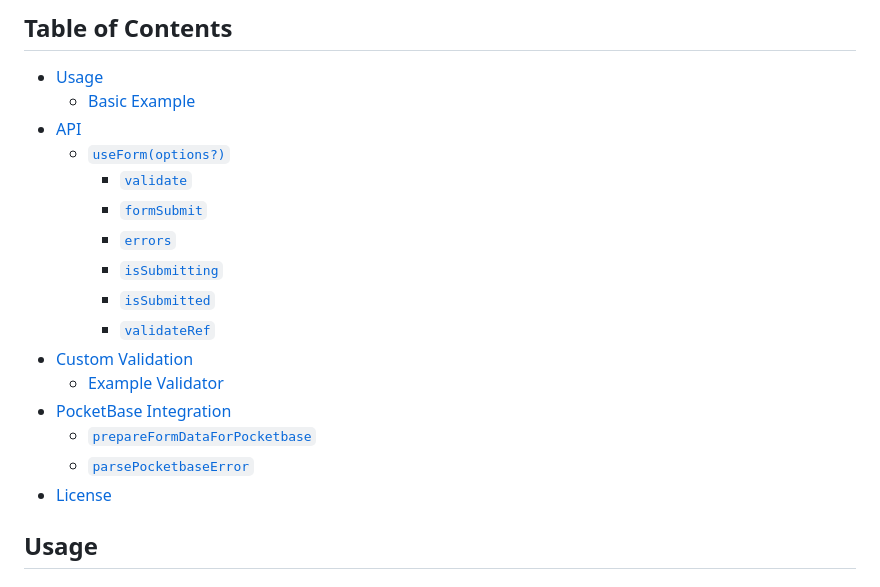
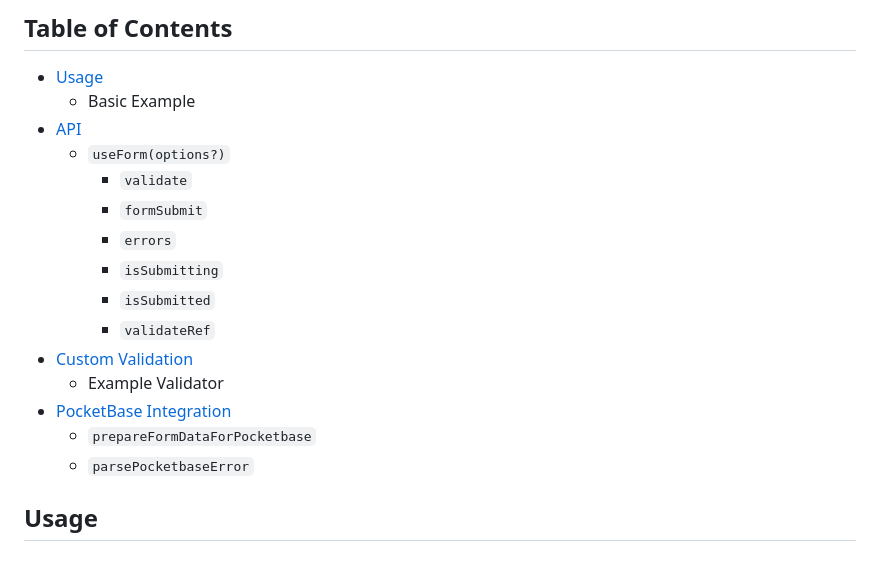
Before and after one commit to odama626/solid-validation, a Markdown page: readme.md, the part around the change. GitHub-like rendering.

```diff
--- a/readme.md
+++ b/readme.md
@@ -17,21 +17,20 @@ pnpm add @sparkstone/solid-validation
 ## Table of Contents
 
 - [Usage](#usage)
-  - [Basic Example](#basic-example)
+  - Basic Example
 - [API](#api)
-  - [`useForm(options?)`](#useformoptions)
-    - [`validate`](#validate)
-    - [`formSubmit`](#formsubmit)
-    - [`errors`](#errors)
-    - [`isSubmitting`](#issubmitting)
-    - [`isSubmitted`](#issubmitted)
-    - [`validateRef`](#validateref)
+  - `useForm(options?)`
+    - `validate`
+    - `formSubmit`
+    - `errors`
+    - `isSubmitting`
+    - `isSubmitted`
+    - `validateRef`
 - [Custom Validation](#custom-validation)
-  - [Example Validator](#example-validator)
+  - Example Validator
 - [PocketBase Integration](#pocketbase-integration)
-  - [`prepareFormDataForPocketbase`](#prepareformdataforpocketbase)
-  - [`parsePocketbaseError`](#parsepocketbaseerror)
-- [License](#license)
+  - `prepareFormDataForPocketbase`
+  - `parsePocketbaseError`
 
 ## Usage
 
```
